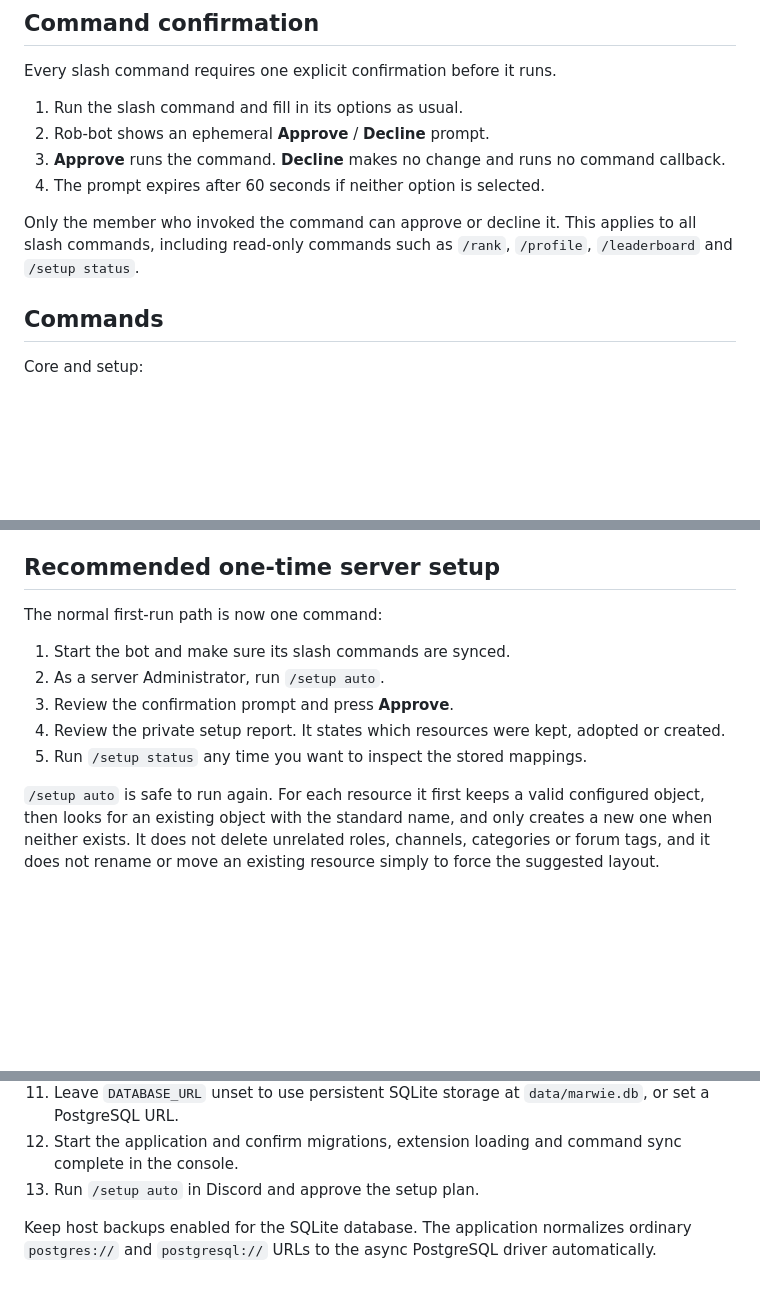
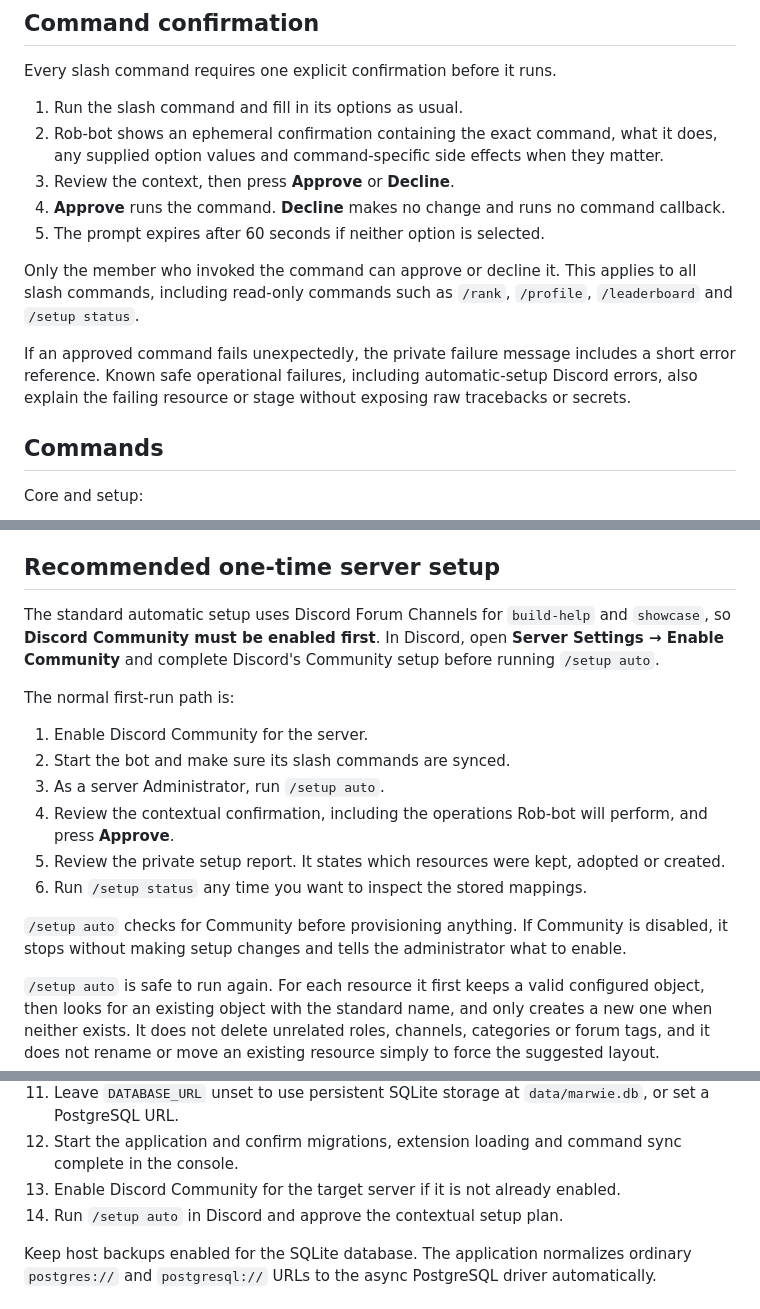
Before and after one commit to Aedwon/marwie-server-bot, a Markdown page: README.md, 3 parts joined by grey strips. Rendered like a GitHub page; blank space fills up the shorter version.

Commit message:
docs: explain contextual confirmations and Community setup

```diff
--- a/README.md
+++ b/README.md
@@ -9,11 +9,14 @@ The V1 implementation covers moderation, message logs, tickets, temporary voice
 Every slash command requires one explicit confirmation before it runs.
 
 1. Run the slash command and fill in its options as usual.
-2. Rob-bot shows an ephemeral **Approve** / **Decline** prompt.
-3. **Approve** runs the command. **Decline** makes no change and runs no command callback.
-4. The prompt expires after 60 seconds if neither option is selected.
+2. Rob-bot shows an ephemeral confirmation containing the exact command, what it does, any supplied option values and command-specific side effects when they matter.
+3. Review the context, then press **Approve** or **Decline**.
+4. **Approve** runs the command. **Decline** makes no change and runs no command callback.
+5. The prompt expires after 60 seconds if neither option is selected.
 
 Only the member who invoked the command can approve or decline it. This applies to all slash commands, including read-only commands such as `/rank`, `/profile`, `/leaderboard` and `/setup status`.
+
+If an approved command fails unexpectedly, the private failure message includes a short error reference. Known safe operational failures, including automatic-setup Discord errors, also explain the failing resource or stage without exposing raw tracebacks or secrets.
 
 ## Commands
 
@@ -114,13 +117,18 @@ Administrator also covers these permissions and is the simplest configuration fo
 
 ## Recommended one-time server setup
 
-The normal first-run path is now one command:
+The standard automatic setup uses Discord Forum Channels for `build-help` and `showcase`, so **Discord Community must be enabled first**. In Discord, open **Server Settings → Enable Community** and complete Discord's Community setup before running `/setup auto`.
 
-1. Start the bot and make sure its slash commands are synced.
-2. As a server Administrator, run `/setup auto`.
-3. Review the confirmation prompt and press **Approve**.
-4. Review the private setup report. It states which resources were kept, adopted or created.
-5. Run `/setup status` any time you want to inspect the stored mappings.
+The normal first-run path is:
+
+1. Enable Discord Community for the server.
+2. Start the bot and make sure its slash commands are synced.
+3. As a server Administrator, run `/setup auto`.
+4. Review the contextual confirmation, including the operations Rob-bot will perform, and press **Approve**.
+5. Review the private setup report. It states which resources were kept, adopted or created.
+6. Run `/setup status` any time you want to inspect the stored mappings.
+
+`/setup auto` checks for Community before provisioning anything. If Community is disabled, it stops without making setup changes and tells the administrator what to enable.
 
 `/setup auto` is safe to run again. For each resource it first keeps a valid configured object, then looks for an existing object with the standard name, and only creates a new one when neither exists. It does not delete unrelated roles, channels, categories or forum tags, and it does not rename or move an existing resource simply to force the suggested layout.
 
@@ -217,7 +225,8 @@ Once the intended branch is deployed, startup should require no code changes:
 10. Set `ENABLE_MESSAGE_CONTENT=true` only if the matching privileged intent is enabled in Discord.
 11. Leave `DATABASE_URL` unset to use persistent SQLite storage at `data/marwie.db`, or set a PostgreSQL URL.
 12. Start the application and confirm migrations, extension loading and command sync complete in the console.
-13. Run `/setup auto` in Discord and approve the setup plan.
+13. Enable Discord Community for the target server if it is not already enabled.
+14. Run `/setup auto` in Discord and approve the contextual setup plan.
 
 Keep host backups enabled for the SQLite database. The application normalizes ordinary `postgres://` and `postgresql://` URLs to the async PostgreSQL driver automatically.
 
```
